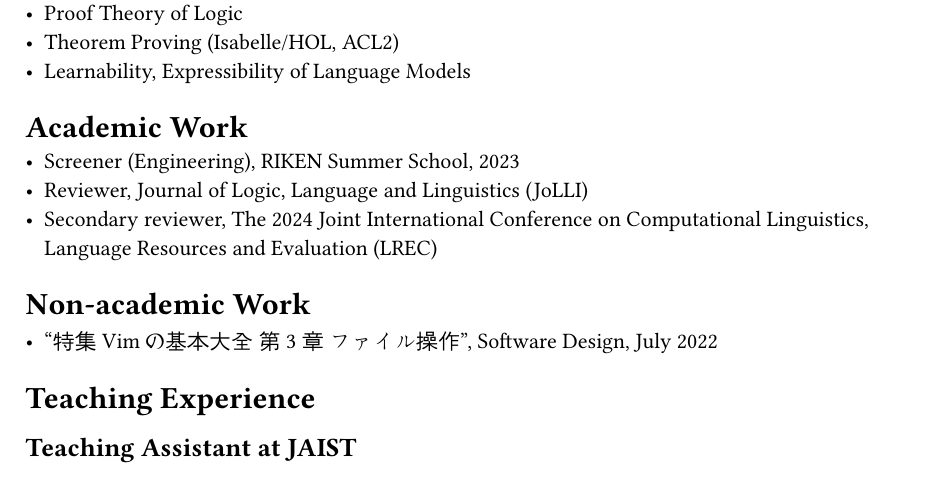
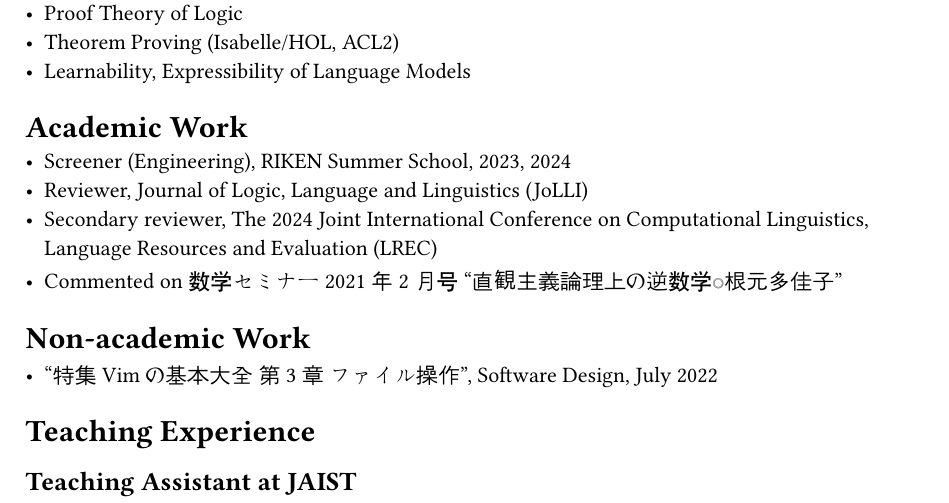
Before and after one commit to tani/tani.cc, a Typst document (source/profile.html.typ): part of page 1 of 3, cut so that both start at the same text. Compiled offline with Typst 0.15.

Commit message:
Update profile.html.typ

```diff
--- a/source/profile.html.typ
+++ b/source/profile.html.typ
@@ -16,9 +16,10 @@ Masaya Taniguchi is a researcher in the Natural Language Understanding (NLU) tea
 
 = Academic Work
 
-- Screener (Engineering), RIKEN Summer School, 2023
+- Screener (Engineering), RIKEN Summer School, 2023, 2024
 - Reviewer, Journal of Logic, Language and Linguistics (JoLLI)
 - Secondary reviewer, The 2024 Joint International Conference on Computational Linguistics, Language Resources and Evaluation (LREC)
+- Commented on 数学セミナー2021年2月号 "直観主義論理上の逆数学◎根元多佳子"
 
 = Non-academic Work
 
```
